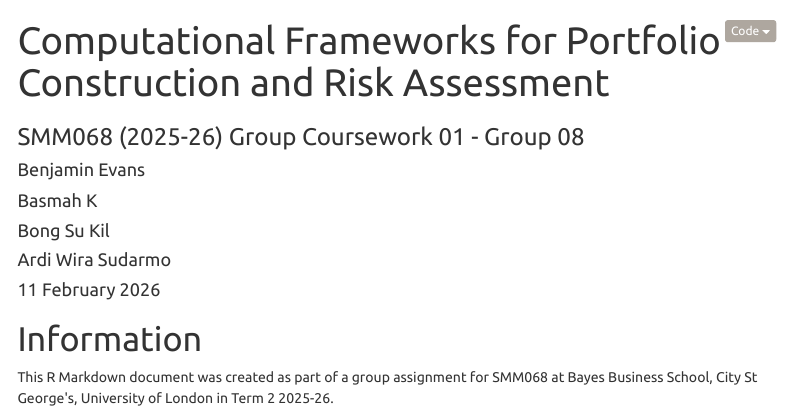
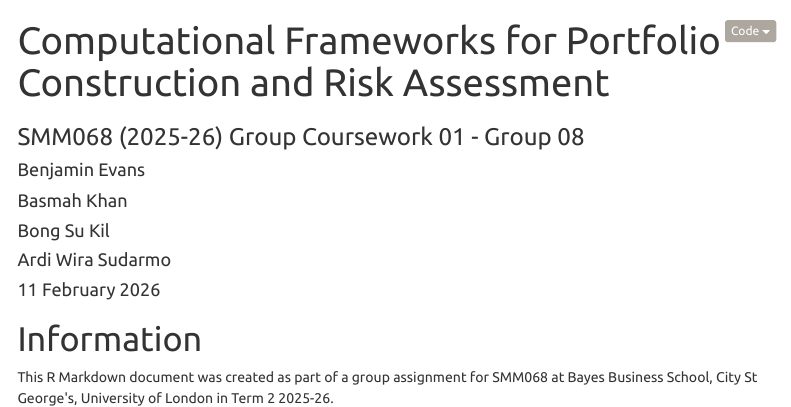
Before and after one commit to ytterbiu/smm068-AS-assignment01-g08, an R Markdown document (cm2-assessment01-group08.rmd): the page in a window 1100 px wide, from its top. Rendered offline with R 4.5, knitr and Pandoc, with nearby package versions; menus at the side of the page are left out.

Commit message:
Update cm2-assessment01-group08.rmd

```diff
--- a/cm2-assessment01-group08.rmd
+++ b/cm2-assessment01-group08.rmd
@@ -3,7 +3,7 @@ title: "Computational Frameworks for Portfolio Construction and Risk Assessment"
 subtitle: "SMM068 (2025-26) Group Coursework 01 - Group 08"
 author:
   - "Benjamin Evans"
-  - "Basmah K"
+  - "Basmah Khan"
   - "Bong Su Kil"
   - "Ardi Wira Sudarmo"
 date: "`r format(Sys.Date(), '%d %B %Y')`"
```
